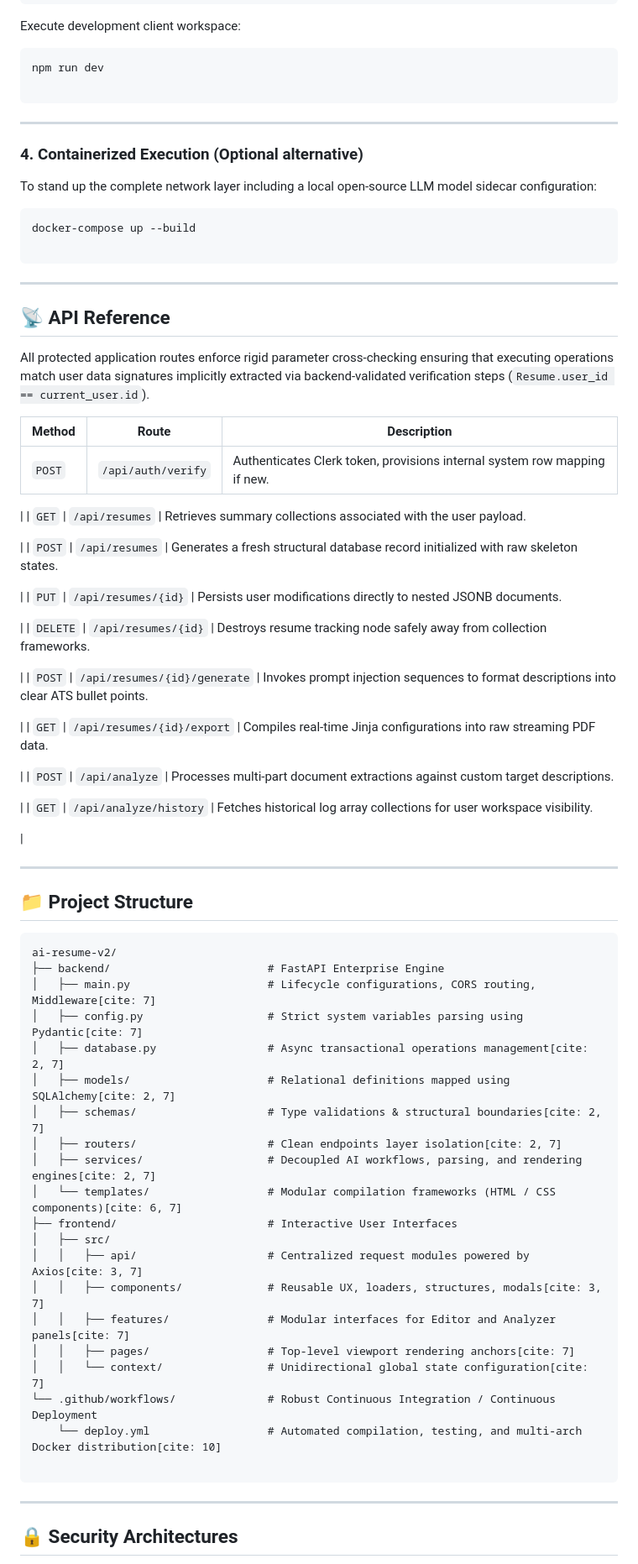
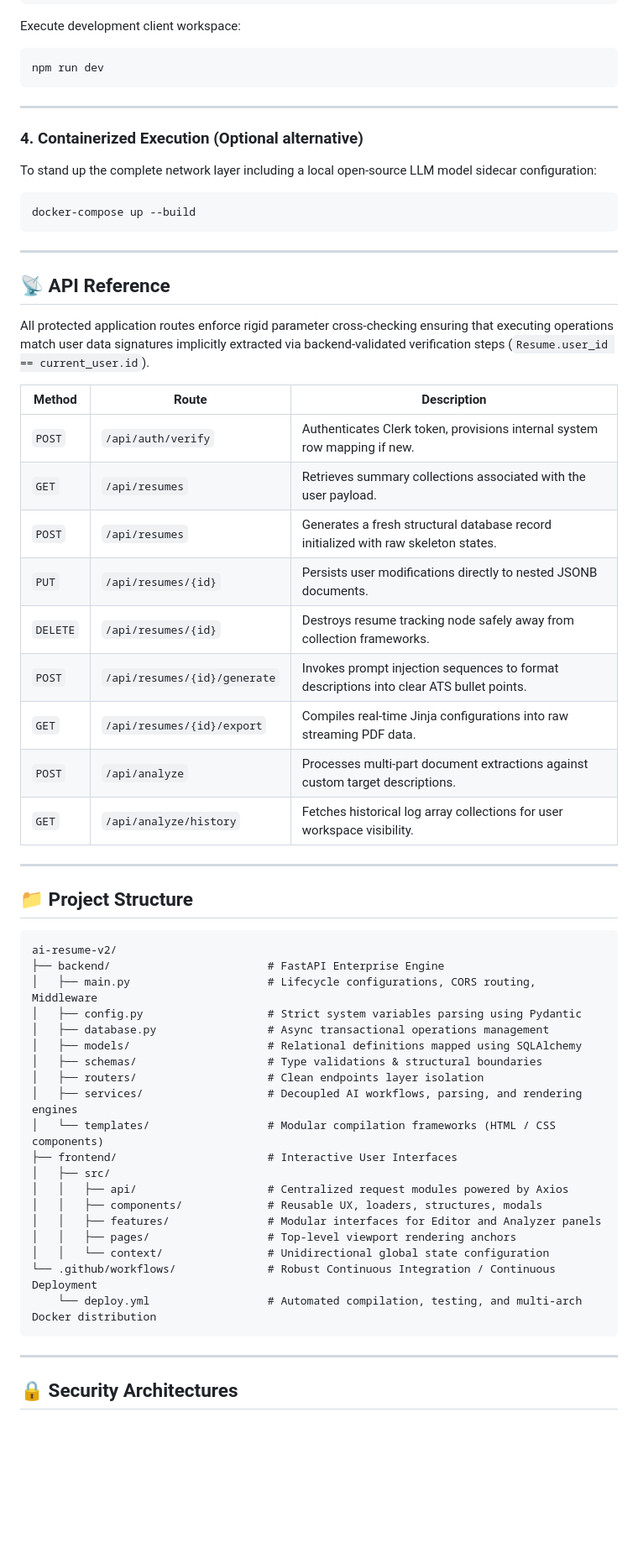
Before and after one commit to AradwadTushar/AI-Based-Resume-Builder-and-Analyzer, a Markdown page: README.md, the part around one of its changes. Shown at 84% size. Drawn GitHub-style; blank space fills up the shorter version.

Commit message:
Refactor README for clarity and formatting
Removed unnecessary markdown formatting and citations from the README file, improving clarity and readability.

````diff
--- a/README.md
+++ b/README.md
@@ -199,7 +186,6 @@ Execute development client workspace:
 
 ```bash
 npm run dev
-
 ```
 
 ---
@@ -210,7 +196,6 @@ To stand up the complete network layer including a local open-source LLM model s
 
 ```bash
 docker-compose up --build
-
 ```
 
 ---
@@ -221,33 +206,15 @@ All protected application routes enforce rigid parameter cross-checking ensuring
 
 | Method | Route | Description |
 | --- | --- | --- |
-| `POST` | `/api/auth/verify` | Authenticates Clerk token, provisions internal system row mapping if new.
-
- |
-| `GET` | `/api/resumes` | Retrieves summary collections associated with the user payload.
-
- |
-| `POST` | `/api/resumes` | Generates a fresh structural database record initialized with raw skeleton states.
-
- |
-| `PUT` | `/api/resumes/{id}` | Persists user modifications directly to nested JSONB documents.
-
- |
-| `DELETE` | `/api/resumes/{id}` | Destroys resume tracking node safely away from collection frameworks.
-
- |
-| `POST` | `/api/resumes/{id}/generate` | Invokes prompt injection sequences to format descriptions into clear ATS bullet points.
-
- |
-| `GET` | `/api/resumes/{id}/export` | Compiles real-time Jinja configurations into raw streaming PDF data.
-
- |
-| `POST` | `/api/analyze` | Processes multi-part document extractions against custom target descriptions.
-
- |
-| `GET` | `/api/analyze/history` | Fetches historical log array collections for user workspace visibility.
-
- |
+| `POST` | `/api/auth/verify` | Authenticates Clerk token, provisions internal system row mapping if new. |
+| `GET` | `/api/resumes` | Retrieves summary collections associated with the user payload. |
+| `POST` | `/api/resumes` | Generates a fresh structural database record initialized with raw skeleton states. |
+| `PUT` | `/api/resumes/{id}` | Persists user modifications directly to nested JSONB documents. |
+| `DELETE` | `/api/resumes/{id}` | Destroys resume tracking node safely away from collection frameworks. |
+| `POST` | `/api/resumes/{id}/generate` | Invokes prompt injection sequences to format descriptions into clear ATS bullet points. |
+| `GET` | `/api/resumes/{id}/export` | Compiles real-time Jinja configurations into raw streaming PDF data. |
+| `POST` | `/api/analyze` | Processes multi-part document extractions against custom target descriptions. |
+| `GET` | `/api/analyze/history` | Fetches historical log array collections for user workspace visibility. |
 
 ---
 
@@ -256,24 +223,23 @@ All protected application routes enforce rigid parameter cross-checking ensuring
 ```
 ai-resume-v2/
 ├── backend/                        # FastAPI Enterprise Engine
-│   ├── main.py                     # Lifecycle configurations, CORS routing, Middleware[cite: 7]
-│   ├── config.py                   # Strict system variables parsing using Pydantic[cite: 7]
-│   ├── database.py                 # Async transactional operations management[cite: 2, 7]
-│   ├── models/                     # Relational definitions mapped using SQLAlchemy[cite: 2, 7]
-│   ├── schemas/                    # Type validations & structural boundaries[cite: 2, 7]
-│   ├── routers/                    # Clean endpoints layer isolation[cite: 2, 7]
-│   ├── services/                   # Decoupled AI workflows, parsing, and rendering engines[cite: 2, 7]
-│   └── templates/                  # Modular compilation frameworks (HTML / CSS components)[cite: 6, 7]
+│   ├── main.py                     # Lifecycle configurations, CORS routing, Middleware
+│   ├── config.py                   # Strict system variables parsing using Pydantic
+│   ├── database.py                 # Async transactional operations management
+│   ├── models/                     # Relational definitions mapped using SQLAlchemy
+│   ├── schemas/                    # Type validations & structural boundaries
+│   ├── routers/                    # Clean endpoints layer isolation
+│   ├── services/                   # Decoupled AI workflows, parsing, and rendering engines
+│   └── templates/                  # Modular compilation frameworks (HTML / CSS components)
 ├── frontend/                       # Interactive User Interfaces
 │   ├── src/
-│   │   ├── api/                    # Centralized request modules powered by Axios[cite: 3, 7]
-│   │   ├── components/             # Reusable UX, loaders, structures, modals[cite: 3, 7]
-│   │   ├── features/               # Modular interfaces for Editor and Analyzer panels[cite: 7]
-│   │   ├── pages/                  # Top-level viewport rendering anchors[cite: 7]
-│   │   └── context/                # Unidirectional global state configuration[cite: 7]
+│   │   ├── api/                    # Centralized request modules powered by Axios
+│   │   ├── components/             # Reusable UX, loaders, structures, modals
+│   │   ├── features/               # Modular interfaces for Editor and Analyzer panels
+│   │   ├── pages/                  # Top-level viewport rendering anchors
+│   │   └── context/                # Unidirectional global state configuration
 └── .github/workflows/              # Robust Continuous Integration / Continuous Deployment
-    └── deploy.yml                  # Automated compilation, testing, and multi-arch Docker distribution[cite: 10]
-
+    └── deploy.yml                  # Automated compilation, testing, and multi-arch Docker distribution
 ```
 
 ---
````
Also changed, not shown: other parts of README.md (+34 -52 lines).
